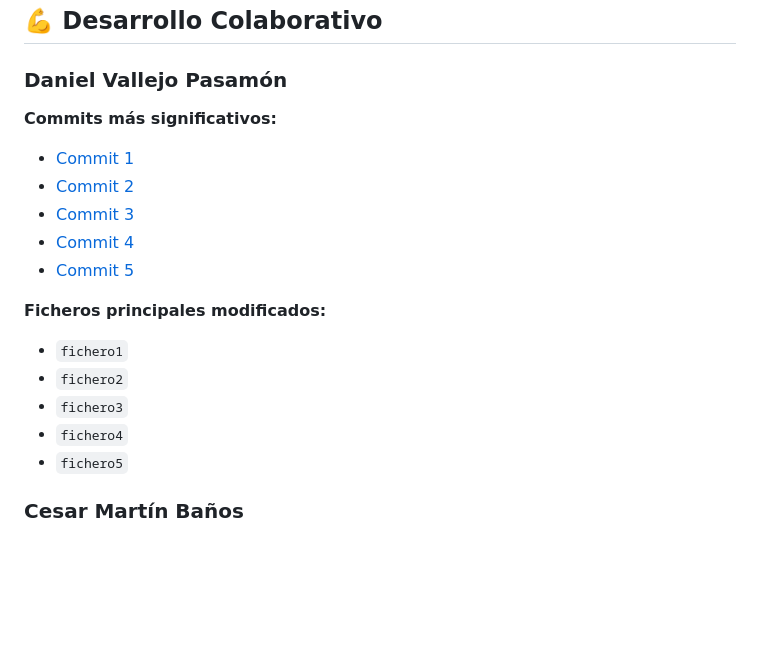
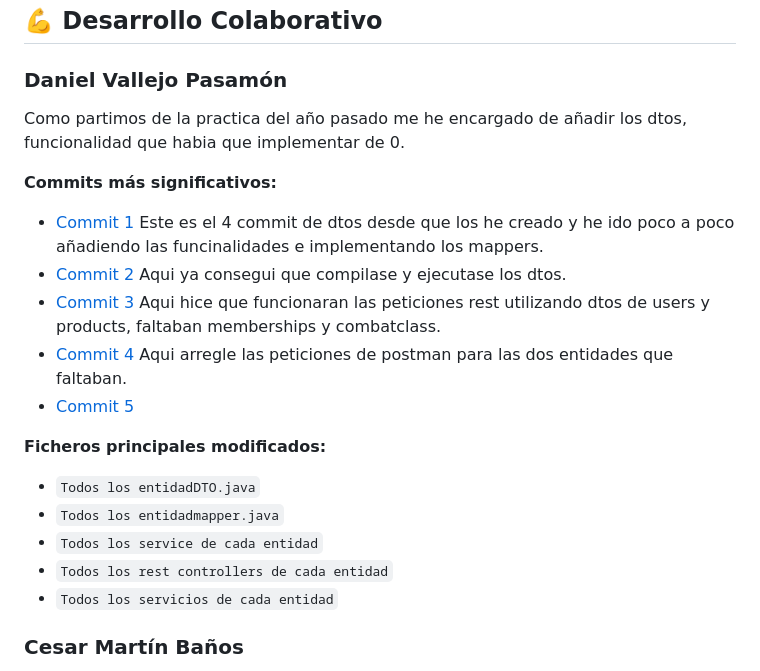
Before and after one commit to DWS-2025/project-grupo-r-2, a Markdown page: README.md, the part around the change. GitHub-like rendering; blank space fills up the shorter version.

```diff
--- a/README.md
+++ b/README.md
@@ -45,20 +45,21 @@ La aplicación gestiona las siguientes entidades principales:
 ## 💪 Desarrollo Colaborativo
 
 ### Daniel Vallejo Pasamón
+Como partimos de la practica del año pasado me he encargado de añadir los dtos, funcionalidad que habia que implementar de 0.
 
 **Commits más significativos:**
-- [Commit 1](#)
-- [Commit 2](#)
-- [Commit 3](#)
-- [Commit 4](#)
+- [Commit 1](https://github.com/DWS-2025/project-grupo-r-2/commit/df3caa3c295601f0b02dfbd8d083db5164f20344) Este es el 4 commit de dtos desde que los he creado y he ido poco a poco añadiendo las funcinalidades e implementando los mappers.
+- [Commit 2](https://github.com/DWS-2025/project-grupo-r-2/commit/9704381493e11ba6203c8eb51cde36181445efcc) Aqui ya consegui que compilase y ejecutase los dtos.
+- [Commit 3](https://github.com/DWS-2025/project-grupo-r-2/commit/963c144fe769b1f091da8bc1f7a7c19b5815ab4b) Aqui hice que funcionaran las peticiones rest utilizando dtos de users y products, faltaban memberships y combatclass.
+- [Commit 4](https://github.com/DWS-2025/project-grupo-r-2/commit/4f189fbbc6a8b9abd9eaf8cf51e63a46dbf98daf) Aqui arregle las peticiones de postman para las dos entidades que faltaban.
 - [Commit 5](#)
 
 **Ficheros principales modificados:**
-- `fichero1`
-- `fichero2`
-- `fichero3`
-- `fichero4`
-- `fichero5`
+- `Todos los entidadDTO.java`
+- `Todos los entidadmapper.java`
+- `Todos los service de cada entidad`
+- `Todos los rest controllers de cada entidad`
+- `Todos los servicios de cada entidad`
 
 ### Cesar Martín Baños
 Como partimos de la práctica del año pasado me he encargado de arreglar por completo las funcionalidades que fallaban y hacer el nuevo css, a parte he modificado la base de datos para que muestre bien las relaciones y lo inicialice de manera correcta, también he hecho algunos cambios en los json de prueba para rest.
```
